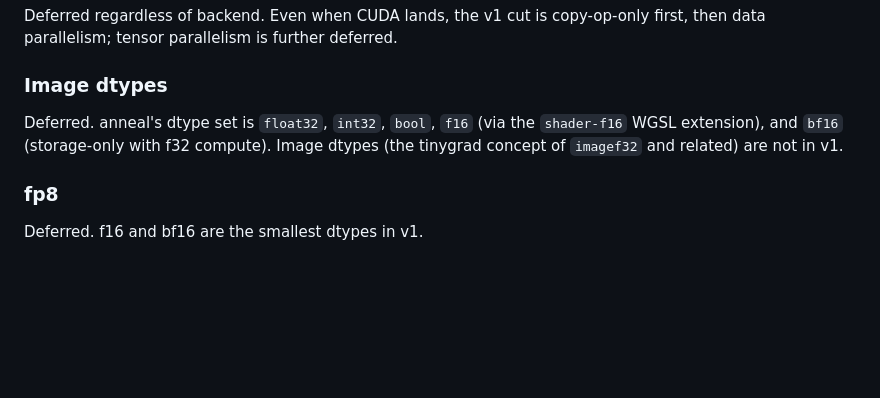
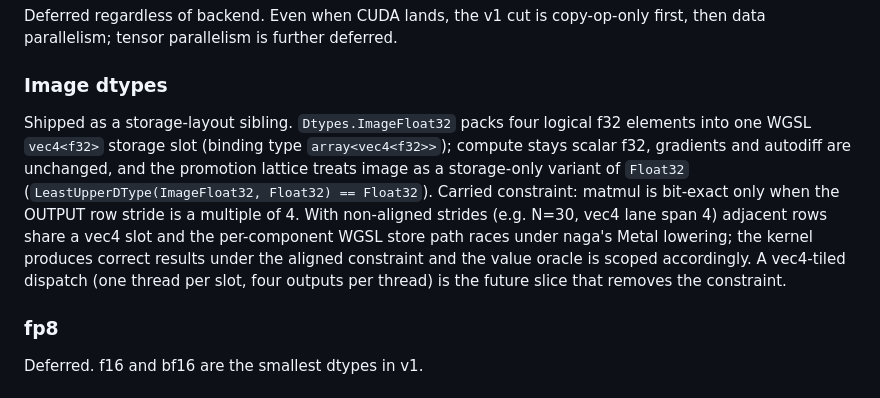
Before and after one commit to georgebuilds/anneal, a Markdown page: LIMITATIONS.md, the part around the change. Rendered like a GitHub page; blank space fills up the shorter version.

```diff
--- a/LIMITATIONS.md
+++ b/LIMITATIONS.md
@@ -62,7 +62,7 @@ Deferred regardless of backend. Even when CUDA lands, the v1 cut is copy-op-only
 
 ### Image dtypes
 
-Deferred. anneal's dtype set is `float32`, `int32`, `bool`, `f16` (via the `shader-f16` WGSL extension), and `bf16` (storage-only with f32 compute). Image dtypes (the tinygrad concept of `imagef32` and related) are not in v1.
+Shipped as a storage-layout sibling. `Dtypes.ImageFloat32` packs four logical f32 elements into one WGSL `vec4<f32>` storage slot (binding type `array<vec4<f32>>`); compute stays scalar f32, gradients and autodiff are unchanged, and the promotion lattice treats image as a storage-only variant of `Float32` (`LeastUpperDType(ImageFloat32, Float32) == Float32`). Carried constraint: matmul is bit-exact only when the OUTPUT row stride is a multiple of 4. With non-aligned strides (e.g. N=30, vec4 lane span 4) adjacent rows share a vec4 slot and the per-component WGSL store path races under naga's Metal lowering; the kernel produces correct results under the aligned constraint and the value oracle is scoped accordingly. A vec4-tiled dispatch (one thread per slot, four outputs per thread) is the future slice that removes the constraint.
 
 ### fp8
 
```
Also changed, not shown: README.md (+1 -1 lines), SPEC.md (+2 -2 lines).
